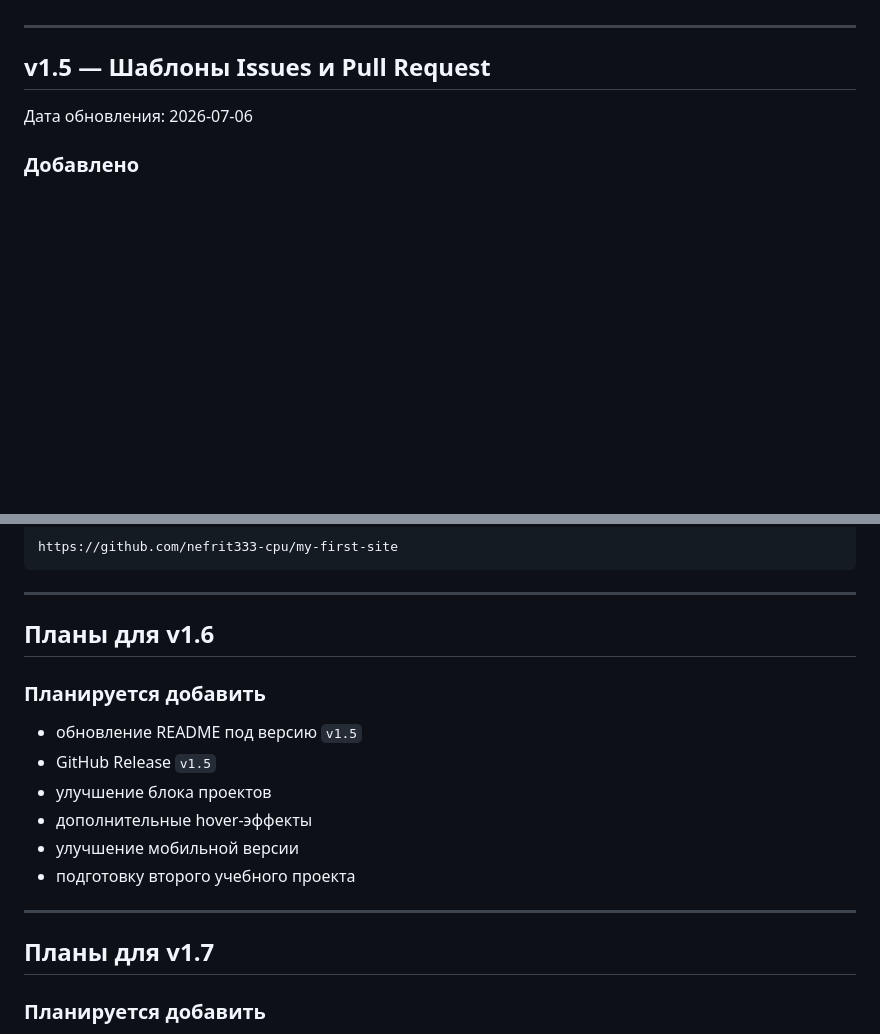
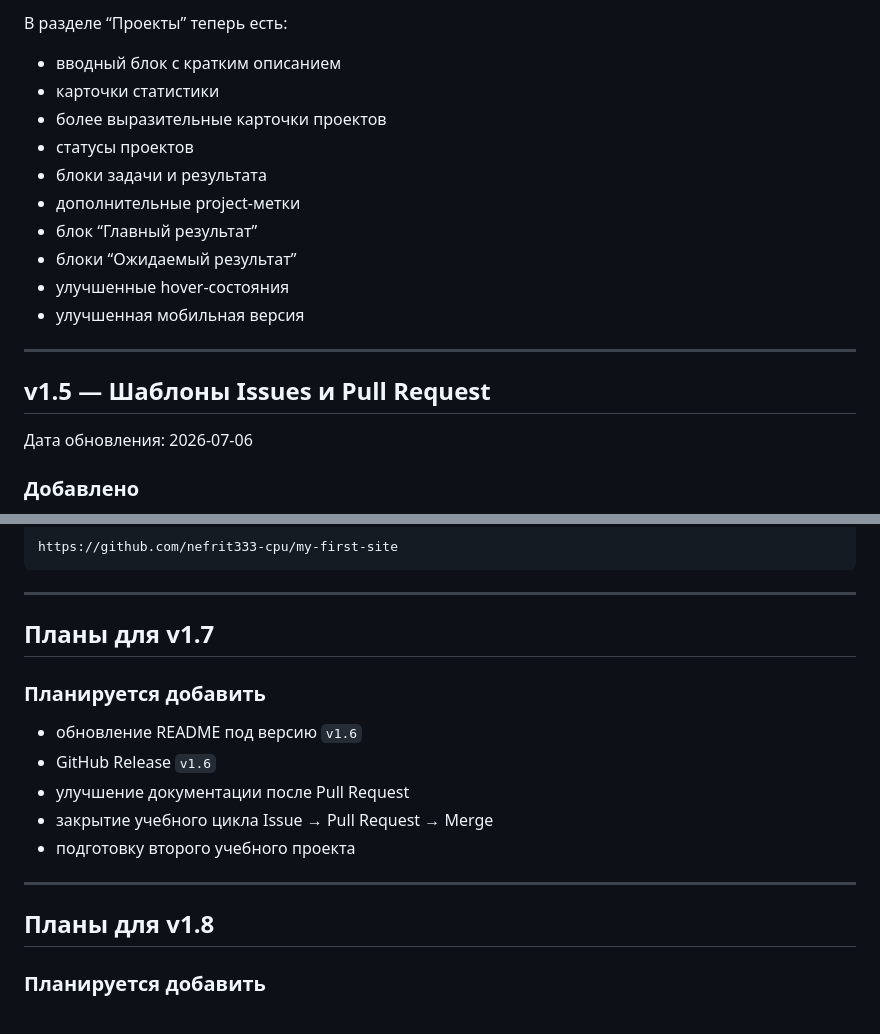
Before and after one commit to nefrit333-cpu/my-first-site, a Markdown page: CHANGELOG.md, 2 parts joined by grey strips. Rendered like a GitHub page; blank space fills up the shorter version.

Commit message:
Обновил CHANGELOG до версии v1.6

```diff
--- a/CHANGELOG.md
+++ b/CHANGELOG.md
@@ -6,3 +72,15 @@
+В разделе “Проекты” теперь есть:
+
+- вводный блок с кратким описанием
+- карточки статистики
+- более выразительные карточки проектов
+- статусы проектов
+- блоки задачи и результата
+- дополнительные project-метки
+- блок “Главный результат”
+- блоки “Ожидаемый результат”
+- улучшенные hover-состояния
+- улучшенная мобильная версия
 
 ---
 
@@ -349,20 +427,19 @@ https://github.com/nefrit333-cpu/my-first-site
 
 ---
 
-## Планы для v1.6
+## Планы для v1.7
 
 ### Планируется добавить
 
-- обновление README под версию `v1.5`
-- GitHub Release `v1.5`
-- улучшение блока проектов
-- дополнительные hover-эффекты
-- улучшение мобильной версии
+- обновление README под версию `v1.6`
+- GitHub Release `v1.6`
+- улучшение документации после Pull Request
+- закрытие учебного цикла Issue → Pull Request → Merge
 - подготовку второго учебного проекта
 
 ---
 
-## Планы для v1.7
+## Планы для v1.8
 
 ### Планируется добавить
 
```
Also changed, not shown: other parts of CHANGELOG.md (+66 -0 lines).
